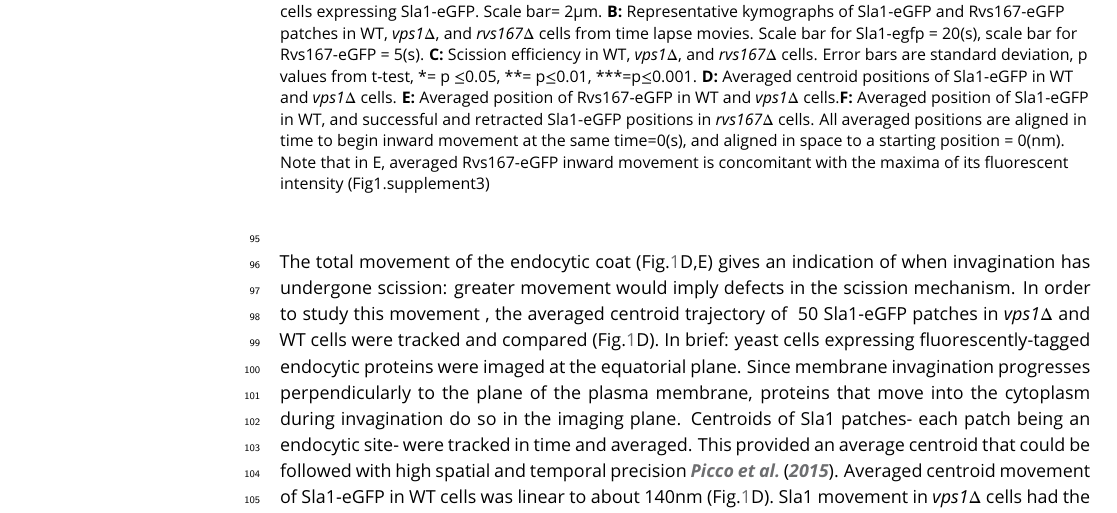
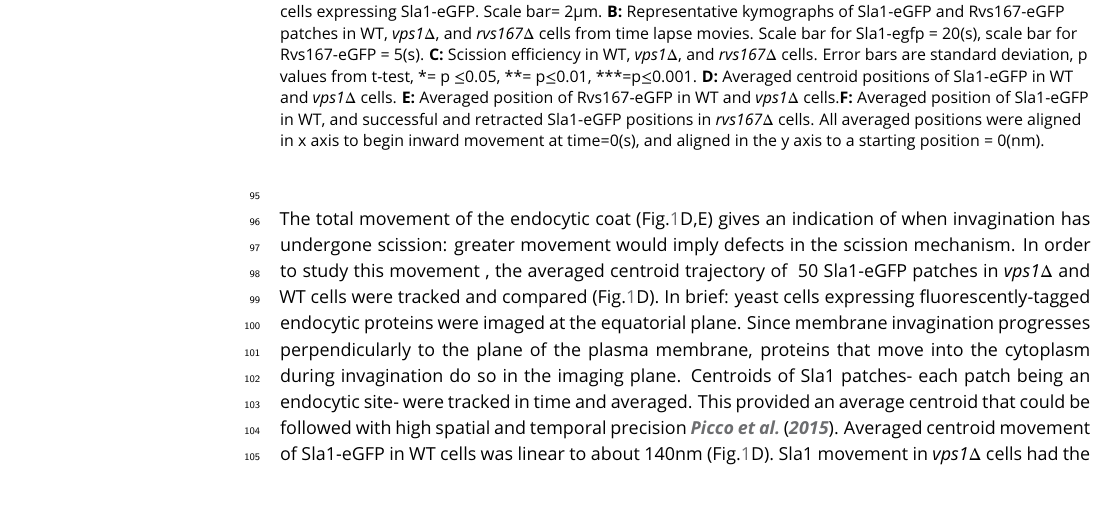
Before and after one commit to deepikaamenon/scission_paper, a LaTeX document (main.tex): part of page 3 of 18, cut so that both start at the same text. Compiled offline with pdfLaTeX.

Commit message:
txs auto checkin

```diff
--- a/main.tex
+++ b/main.tex
@@ -81,7 +81,7 @@ Vps1 deletion was confirmed by sequencing the gene locus, and these cells showed
 	\includegraphics
 	[width=0.8\hsize]{/Users/deepikaa/Desktop/scission_paper/figures/fig1/final/vpsdel_27.pdf}
 	\caption{\textbf { \textit{vps1$\Delta$} and \textit{rvs167$\Delta$} deletion}
-		\textbf{A:} Sinlge slices from time lapse movies of WT,  \textit{vps1$\Delta$}, and  \textit{rvs167$\Delta$} cells expressing Sla1-eGFP. Scale bar= 2{\textmu}m. \textbf {B:} Representative kymographs of Sla1-eGFP and Rvs167-eGFP patches in WT,  \textit{vps1$\Delta$}, and  \textit{rvs167$\Delta$} cells from time lapse movies. Scale bar for Sla1-egfp = 20(s), scale bar for Rvs167-eGFP = 5(s). \textbf {C:} Scission efficiency in WT,  \textit{vps1$\Delta$}, and  \textit{rvs167$\Delta$} cells. Error bars are standard deviation, p values from t-test, *= p $\leq$0.05, **= p$\leq$0.01, ***=p$\leq$0.001. \textbf {D:} Averaged centroid positions of Sla1-eGFP in WT and  \textit{vps1$\Delta$}  cells. \textbf {E:}  Averaged position of Rvs167-eGFP in WT and  \textit{vps1$\Delta$}  cells.\textbf {F:} Averaged position of Sla1-eGFP in WT, and successful and retracted Sla1-eGFP positions in \textit{rvs167$\Delta$} cells. All averaged positions are aligned in time to begin inward movement at the same time=0(s), and aligned in space to a starting position = 0(nm). Note that in E, averaged Rvs167-eGFP inward movement is concomitant with the maxima of its fluorescent intensity (Fig1.supplement3)}
+		\textbf{A:} Sinlge slices from time lapse movies of WT,  \textit{vps1$\Delta$}, and  \textit{rvs167$\Delta$} cells expressing Sla1-eGFP. Scale bar= 2{\textmu}m. \textbf {B:} Representative kymographs of Sla1-eGFP and Rvs167-eGFP patches in WT,  \textit{vps1$\Delta$}, and  \textit{rvs167$\Delta$} cells from time lapse movies. Scale bar for Sla1-egfp = 20(s), scale bar for Rvs167-eGFP = 5(s). \textbf {C:} Scission efficiency in WT,  \textit{vps1$\Delta$}, and  \textit{rvs167$\Delta$} cells. Error bars are standard deviation, p values from t-test, *= p $\leq$0.05, **= p$\leq$0.01, ***=p$\leq$0.001. \textbf {D:} Averaged centroid positions of Sla1-eGFP in WT and  \textit{vps1$\Delta$}  cells. \textbf {E:}  Averaged position of Rvs167-eGFP in WT and  \textit{vps1$\Delta$}  cells.\textbf {F:} Averaged position of Sla1-eGFP in WT, and successful and retracted Sla1-eGFP positions in \textit{rvs167$\Delta$} cells. All averaged positions were aligned in x axis to begin inward movement at time=0(s), and aligned in the y axis to a starting position = 0(nm). }
 	\label{vps}
 \end{figure}
 
```
